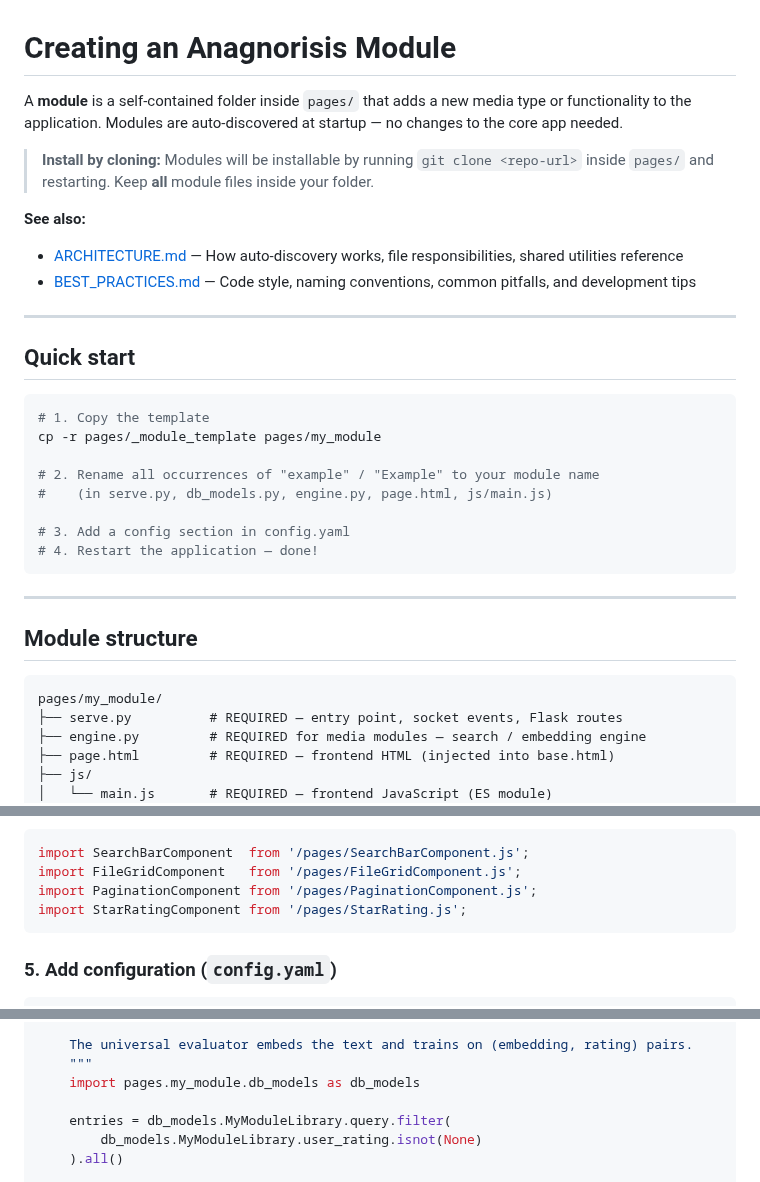
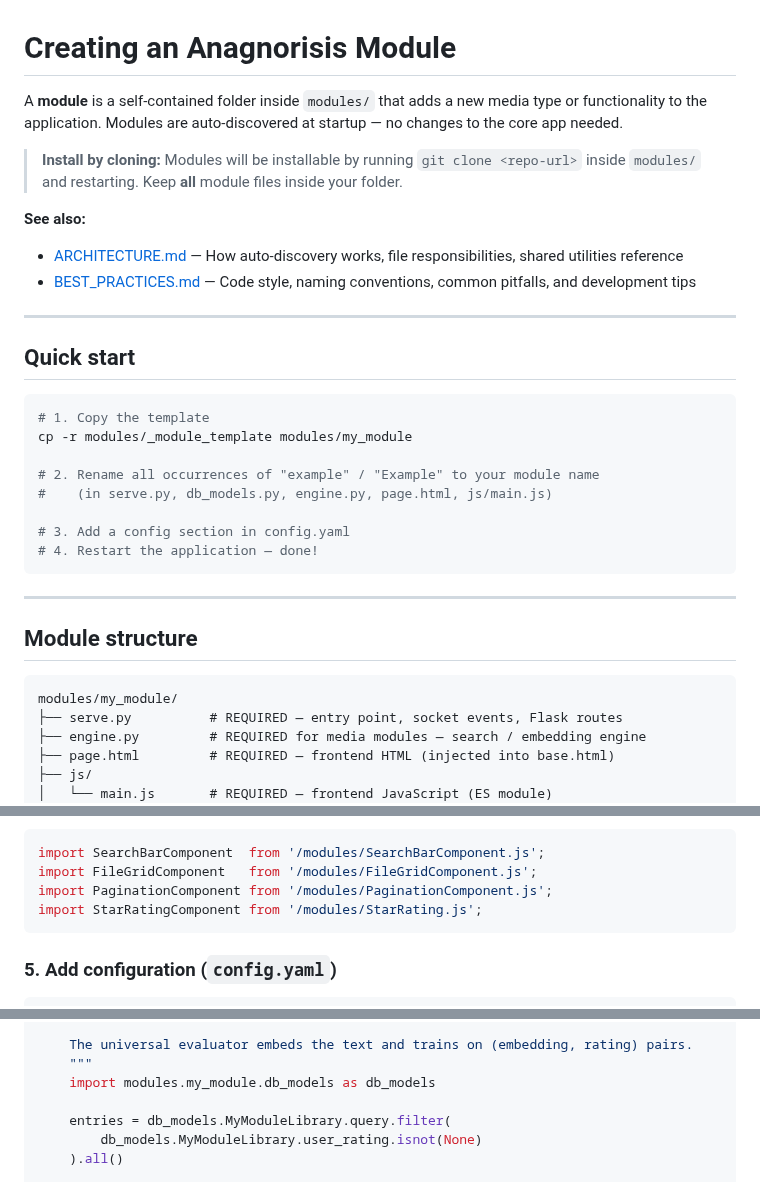
Before and after one commit to volotat/Anagnorisis, a Markdown page: modules/_module_template/README.md, 3 parts joined by grey strips. Rendered like a GitHub page.

````diff
--- a/modules/_module_template/README.md
+++ b/modules/_module_template/README.md
@@ -1,8 +1,8 @@
 # Creating an Anagnorisis Module
 
-A **module** is a self-contained folder inside `pages/` that adds a new media type or functionality to the application. Modules are auto-discovered at startup — no changes to the core app needed.
+A **module** is a self-contained folder inside `modules/` that adds a new media type or functionality to the application. Modules are auto-discovered at startup — no changes to the core app needed.
 
-> **Install by cloning:** Modules will be installable by running `git clone <repo-url>` inside `pages/` and restarting. Keep **all** module files inside your folder.
+> **Install by cloning:** Modules will be installable by running `git clone <repo-url>` inside `modules/` and restarting. Keep **all** module files inside your folder.
 
 **See also:**
 - [ARCHITECTURE.md](ARCHITECTURE.md) — How auto-discovery works, file responsibilities, shared utilities reference
@@ -14,7 +14,7 @@ A **module** is a self-contained folder inside `pages/` that adds a new media ty
 
 ```bash
 # 1. Copy the template
-cp -r pages/_module_template pages/my_module
+cp -r modules/_module_template modules/my_module
 
 # 2. Rename all occurrences of "example" / "Example" to your module name
 #    (in serve.py, db_models.py, engine.py, page.html, js/main.js)
@@ -28,7 +28,7 @@ cp -r pages/_module_template pages/my_module
 ## Module structure
 
 ```
-pages/my_module/
+modules/my_module/
 ├── serve.py          # REQUIRED — entry point, socket events, Flask routes
 ├── engine.py         # REQUIRED for media modules — search / embedding engine
 ├── page.html         # REQUIRED — frontend HTML (injected into base.html)
@@ -115,10 +115,10 @@ def init_socket_events(socketio, app=None, cfg=None, data_folder='./project_data
 - Import shared components:
 
 ```javascript
-import SearchBarComponent  from '/pages/SearchBarComponent.js';
-import FileGridComponent   from '/pages/FileGridComponent.js';
-import PaginationComponent from '/pages/PaginationComponent.js';
-import StarRatingComponent from '/pages/StarRating.js';
+import SearchBarComponent  from '/modules/SearchBarComponent.js';
+import FileGridComponent   from '/modules/FileGridComponent.js';
+import PaginationComponent from '/modules/PaginationComponent.js';
+import StarRatingComponent from '/modules/StarRating.js';
 ```
 
 ### 5. Add configuration (`config.yaml`)
@@ -153,7 +153,7 @@ def get_rated_items(cfg):
 
     The universal evaluator embeds the text and trains on (embedding, rating) pairs.
     """
-    import pages.my_module.db_models as db_models
+    import modules.my_module.db_models as db_models
 
     entries = db_models.MyModuleLibrary.query.filter(
         db_models.MyModuleLibrary.user_rating.isnot(None)
````
Also changed, not shown: other parts of modules/_module_template/README.md (+1 -1 lines), modules/_module_template/ARCHITECTURE.md (+15 -15 lines), modules/_module_template/BEST_PRACTICES.md (+4 -4 lines).
